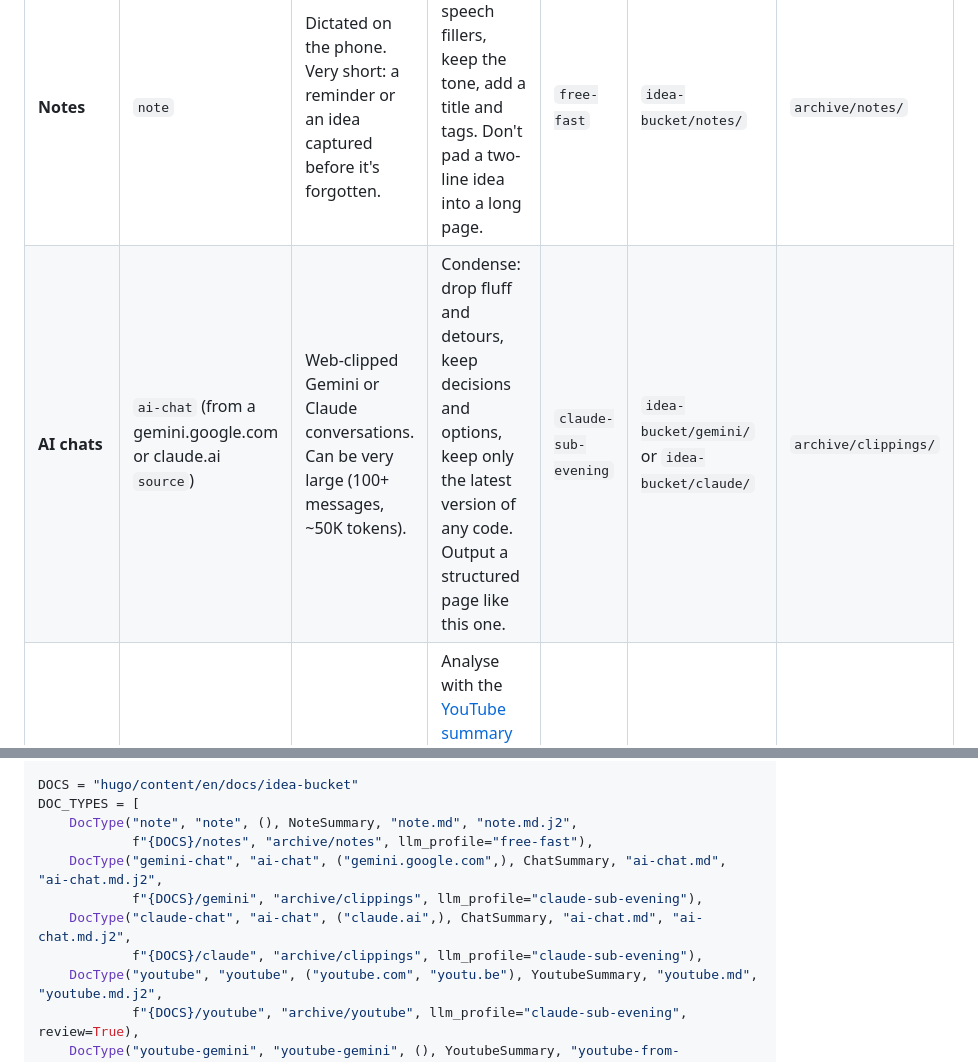
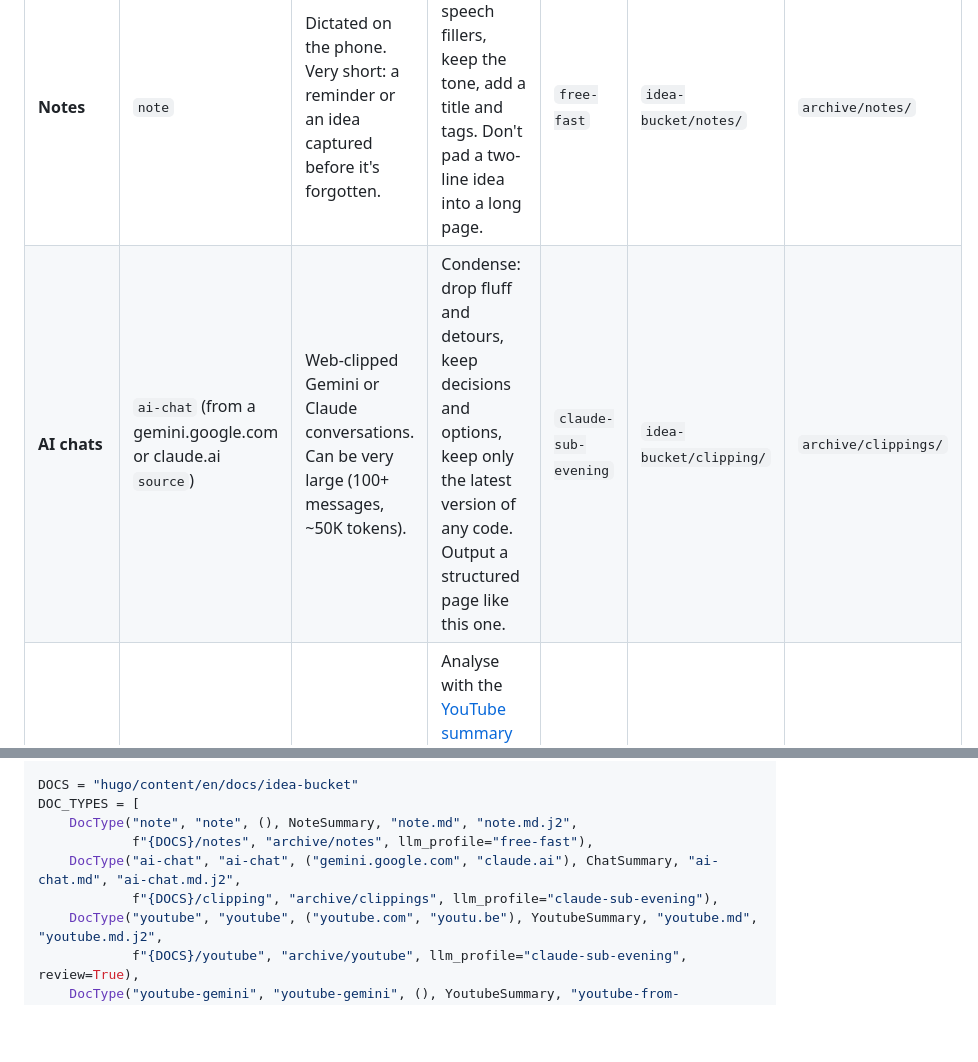
Before and after one commit to epiaku/idea-catcher, a Markdown page: docs/idea-catcher-pipeline.md, 2 parts joined by grey strips. Rendered like a GitHub page; blank space fills up the shorter version.

Commit message:
docs: record the Stage A decisions (clipping folder, facts sidecar)
Co-Authored-By: Claude Sonnet 5 <noreply@anthropic.com>

```diff
--- a/docs/idea-catcher-pipeline.md
+++ b/docs/idea-catcher-pipeline.md
@@ -381,7 +381,7 @@ Captures fall into a few clear classes. Each gets its own prompt, target folder
 | Class                | `type`                                                     | What it is                                                                                  | Processing                                                                                                                                                                                                                                                                             | Default profile      | Target in epiaku-docs                          | Archive              |
 | -------------------- | ---------------------------------------------------------- | ------------------------------------------------------------------------------------------- | -------------------------------------------------------------------------------------------------------------------------------------------------------------------------------------------------------------------------------------------------------------------------------------- | -------------------- | ---------------------------------------------- | -------------------- |
 | **Notes**            | `note`                                                     | Dictated on the phone. Very short: a reminder or an idea captured before it's forgotten.    | Clean up speech fillers, keep the tone, add a title and tags. Don't pad a two-line idea into a long page.                                                                                                                                                                              | `free-fast`          | `idea-bucket/notes/`                           | `archive/notes/`     |
-| **AI chats**         | `ai-chat` (from a gemini.google.com or claude.ai `source`) | Web-clipped Gemini or Claude conversations. Can be very large (100+ messages, ~50K tokens). | Condense: drop fluff and detours, keep decisions and options, keep only the latest version of any code. Output a structured page like this one.                                                                                                                                        | `claude-sub-evening` | `idea-bucket/gemini/` or `idea-bucket/claude/` | `archive/clippings/`  |
+| **AI chats**         | `ai-chat` (from a gemini.google.com or claude.ai `source`) | Web-clipped Gemini or Claude conversations. Can be very large (100+ messages, ~50K tokens). | Condense: drop fluff and detours, keep decisions and options, keep only the latest version of any code. Output a structured page like this one.                                                                                                                                        | `claude-sub-evening` | `idea-bucket/clipping/` | `archive/clippings/`  |
 | **YouTube**          | `youtube`                                                  | A link to a video.                                                                          | Analyse with the [YouTube summary prompt](/docs/products/youtube/youtube-tech-stack/youtube-summary/#example-prompt-1-best--most-precise): purpose, examples, action plan, tools, tips and how to apply it to the channel. See [YouTube videos](#youtube-videos). Reviewed by default. | `claude-sub-evening` | `idea-bucket/youtube/`                         | `archive/youtube/`   |
 | **YouTube (Gemini)** | `youtube-gemini`                                           | A Gemini web chat that ran the YouTube summary prompt, clipped in Obsidian.                 | Python fetches the transcript and counts. The **reviewer** checks Gemini's answer against them and returns it in the YouTube page format ([Reviewer](../idea-catcher-service-architecture/#mvp-review)).                                                                               | `claude-sub-evening` | `idea-bucket/youtube/`                         | `archive/youtube/`   |
 | _(missing)_          | –                                                          | A note without a template                                                                   | Treated as a short note, so nothing is dropped.                                                                                                                                                                                                                                        | `free-fast`          | `idea-bucket/notes/`                           | `archive/notes/`     |
@@ -905,10 +905,8 @@ DOCS = "hugo/content/en/docs/idea-bucket"
 DOC_TYPES = [
     DocType("note", "note", (), NoteSummary, "note.md", "note.md.j2",
             f"{DOCS}/notes", "archive/notes", llm_profile="free-fast"),
-    DocType("gemini-chat", "ai-chat", ("gemini.google.com",), ChatSummary, "ai-chat.md", "ai-chat.md.j2",
-            f"{DOCS}/gemini", "archive/clippings", llm_profile="claude-sub-evening"),
-    DocType("claude-chat", "ai-chat", ("claude.ai",), ChatSummary, "ai-chat.md", "ai-chat.md.j2",
-            f"{DOCS}/claude", "archive/clippings", llm_profile="claude-sub-evening"),
+    DocType("ai-chat", "ai-chat", ("gemini.google.com", "claude.ai"), ChatSummary, "ai-chat.md", "ai-chat.md.j2",
+            f"{DOCS}/clipping", "archive/clippings", llm_profile="claude-sub-evening"),
     DocType("youtube", "youtube", ("youtube.com", "youtu.be"), YoutubeSummary, "youtube.md", "youtube.md.j2",
             f"{DOCS}/youtube", "archive/youtube", llm_profile="claude-sub-evening", review=True),
     DocType("youtube-gemini", "youtube-gemini", (), YoutubeSummary, "youtube-from-gemini.md", "youtube.md.j2",
```
Also changed, not shown: docs/idea-catcher-service-architecture.md (+2 -1 lines).
